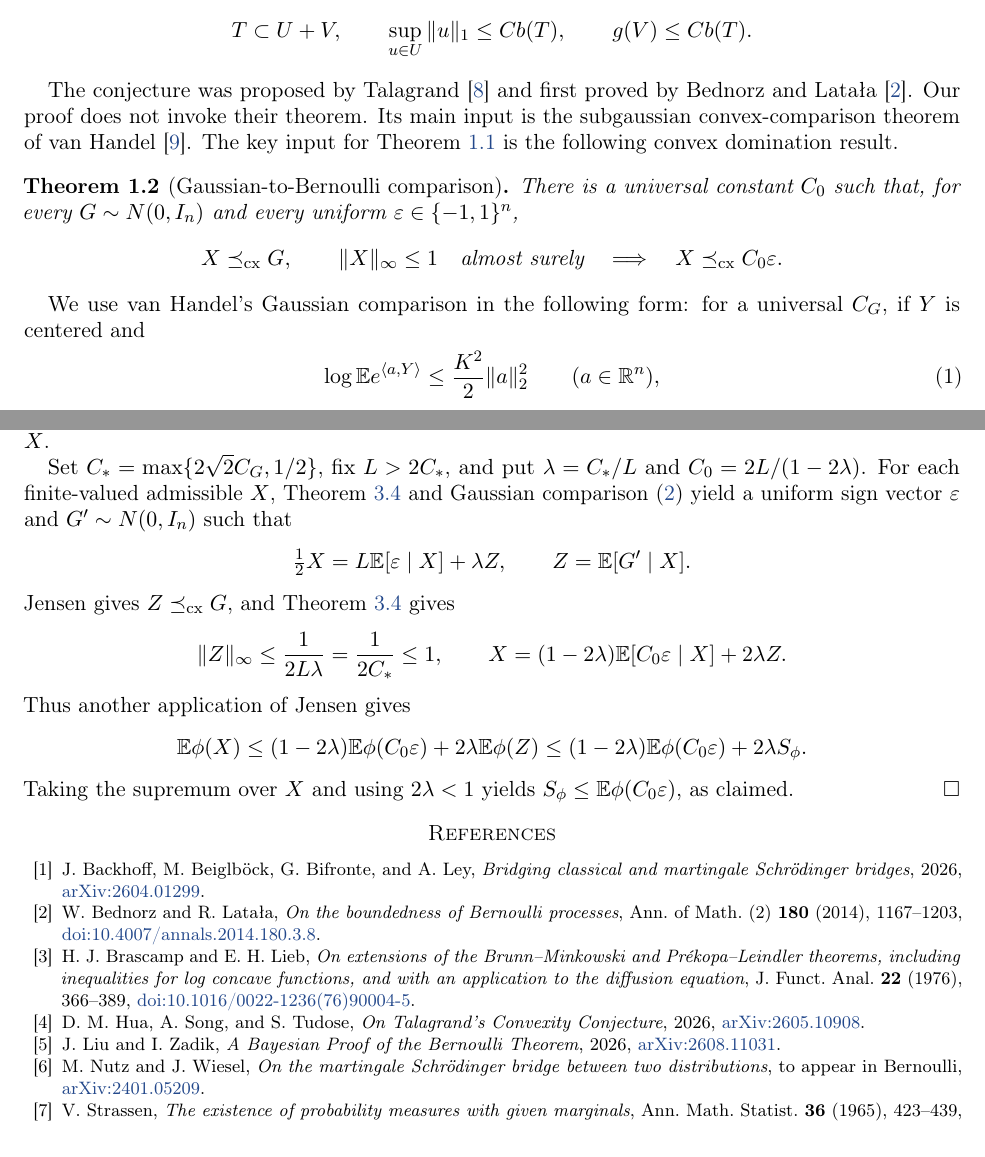
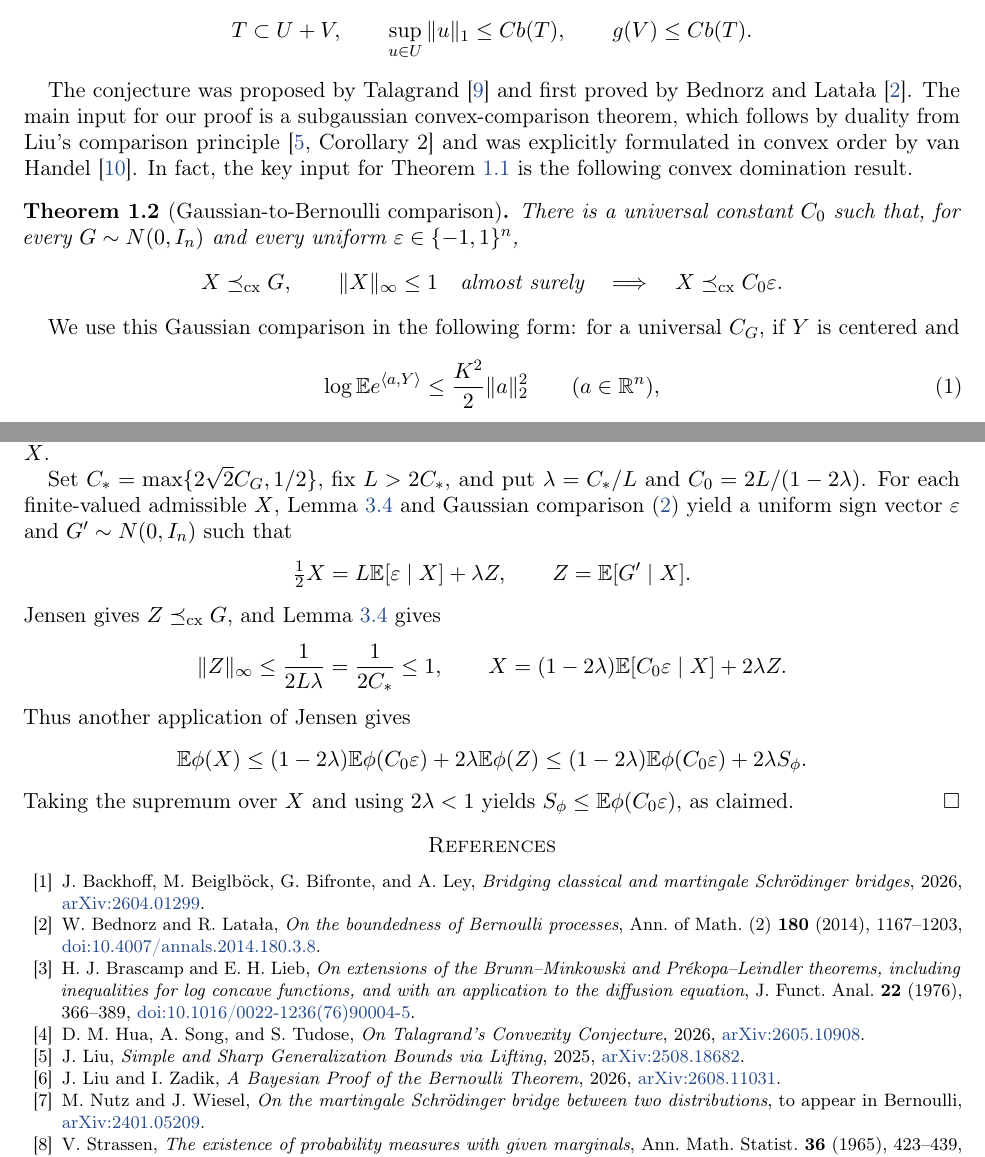
Before and after one commit to yangpliu/yangpliu.github.io, a LaTeX paper (repo/bernoulli/paper.tex): two parts of pages 1 and 5 of 5, joined at a grey line, cut so that both start at the same text. Compiled offline with pdfLaTeX.

Commit message:
Update Bernoulli paper

```diff
--- a/repo/bernoulli/paper.tex
+++ b/repo/bernoulli/paper.tex
@@ -80,10 +80,12 @@ $U\subset\ell^1(I)$ and $V\subset\ell^2(I)$ such that
 \end{theorem}
 
 The conjecture was proposed by Talagrand~\cite{Talagrand} and first proved
-by Bednorz and Lata\l a~\cite{BednorzLatala}. Our proof does not invoke
-their theorem. Its main input is the subgaussian convex-comparison theorem
-of van Handel~\cite{vanHandel}. The key input for
-\cref{thm:bernoulli} is the following convex domination result.
+by Bednorz and Lata\l a~\cite{BednorzLatala}. The main input for our proof
+is a subgaussian convex-comparison theorem, which follows by duality from
+Liu's comparison principle~\cite[Corollary~2]{LiuLifting} and was
+explicitly formulated in convex order by van Handel~\cite{vanHandel}.
+In fact, the key input for \cref{thm:bernoulli} is the following convex
+domination result.
 
 \begin{theorem}[Gaussian-to-Bernoulli comparison]\label{thm:comparison}
 There is a universal constant $C_0$ such that, for every
@@ -96,7 +98,7 @@ $\varepsilon\in\{-1,1\}^n$,
 \]
 \end{theorem}
 
-We use van Handel's Gaussian comparison in the following form: for a
+We use this Gaussian comparison in the following form: for a
 universal $C_G$, if $Y$ is centered and
 \begin{equation}\label{eq:subgaussian}
  \log\E e^{\ip{a}{Y}}
@@ -479,6 +481,11 @@ D.~M.~Hua, A.~Song, and S.~Tudose,
 \emph{On Talagrand's Convexity Conjecture},
 2026, \href{https://arxiv.org/abs/2605.10908}{arXiv:2605.10908}.
 
+\bibitem{LiuLifting}
+J.~Liu,
+\emph{Simple and Sharp Generalization Bounds via Lifting},
+2025, \href{https://arxiv.org/abs/2508.18682}{arXiv:2508.18682}.
+
 \bibitem{LiuZadik}
 J.~Liu and I.~Zadik,
 \emph{A Bayesian Proof of the Bernoulli Theorem},
```
Also changed, not shown: repo/bernoulli/paper.pdf, repo/bernoulli/paper.tex (8 more changed lines).
